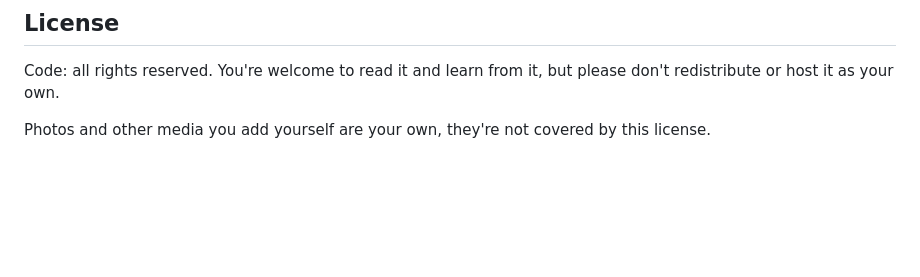
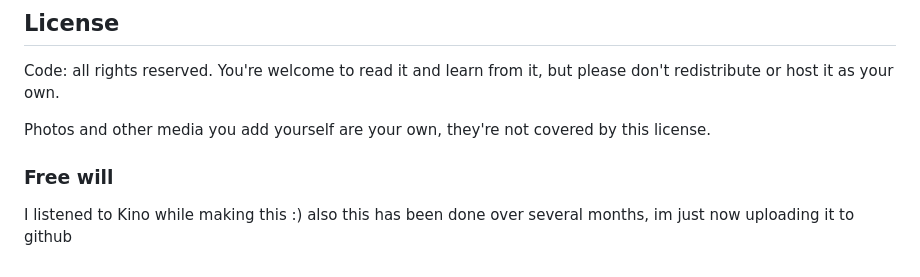
Before and after one commit to Tsoibila/server-homepage, a Markdown page: README.md, the part around the change. Rendered like a GitHub page; blank space fills up the shorter version.

Commit message:
Add free will section to README
Added a section about free will and personal reflections.

```diff
--- a/README.md
+++ b/README.md
@@ -211,3 +211,7 @@ but please don't redistribute or host it as your own.
 
 Photos and other media you add yourself are your own, they're not
 covered by this license.
+
+### Free will
+I listened to Kino while making this :)
+also this has been done over several months, im just now uploading it to github
```
